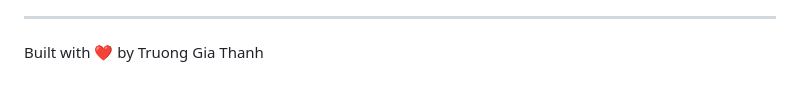
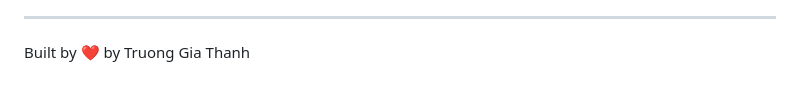
Before and after one commit to d0ngle8k/d0ngle8k.github.io, a Markdown page: README.md, the part around the change. Drawn GitHub-style.

```diff
--- a/README.md
+++ b/README.md
@@ -117,4 +117,4 @@ If you need to deploy manually:
 
 ---
 
-Built with ❤️ by Truong Gia Thanh
+Built by ❤️ by Truong Gia Thanh
```
